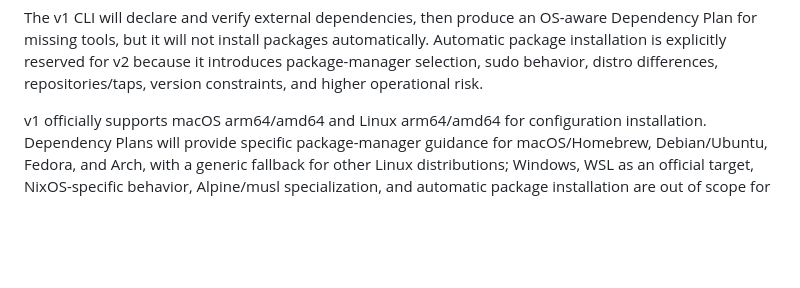
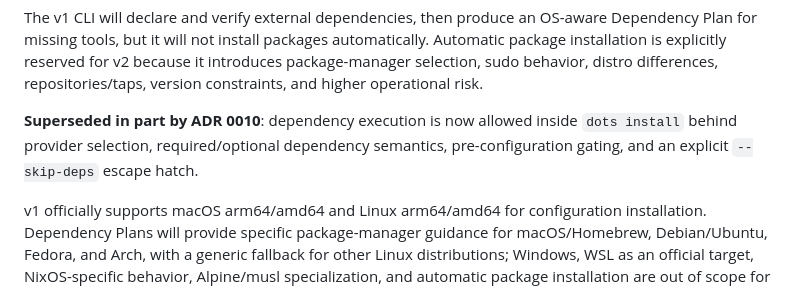
Before and after one commit to yersonargotev/dots, a Markdown page: docs/adr/0001-bootstrap-with-go-cli.md, the part around the change. GitHub-like rendering; blank space fills up the shorter version.

Commit message:
docs(adr): record dependency provisioning decision
Closes #190

```diff
--- a/docs/adr/0001-bootstrap-with-go-cli.md
+++ b/docs/adr/0001-bootstrap-with-go-cli.md
@@ -15,6 +15,8 @@ Conflict resolution will support `skip`, `replace`, `adopt`, and `diff`. Interac
 Secrets are excluded from the repository-owned Source of Truth. Shared configuration may reference ignored local files or external stores, but private keys, tokens, credential files, authenticated CLI state, and sensitive environment values must not be managed as shared dotfiles. The CLI should provide a Secret Scan guardrail through commands such as `dots doctor` or `dots check`, while making clear that pattern scanning is not a full security audit.
 
 The v1 CLI will declare and verify external dependencies, then produce an OS-aware Dependency Plan for missing tools, but it will not install packages automatically. Automatic package installation is explicitly reserved for v2 because it introduces package-manager selection, sudo behavior, distro differences, repositories/taps, version constraints, and higher operational risk.
+
+**Superseded in part by ADR 0010**: dependency execution is now allowed inside `dots install` behind provider selection, required/optional dependency semantics, pre-configuration gating, and an explicit `--skip-deps` escape hatch.
 
 v1 officially supports macOS arm64/amd64 and Linux arm64/amd64 for configuration installation. Dependency Plans will provide specific package-manager guidance for macOS/Homebrew, Debian/Ubuntu, Fedora, and Arch, with a generic fallback for other Linux distributions; Windows, WSL as an official target, NixOS-specific behavior, Alpine/musl specialization, and automatic package installation are out of scope for v1.
 
```
Also changed, not shown: CONTEXT.md (+5 -0 lines), docs/adr/0010-integrated-dependency-provisioning.md (added, +13 -0 lines).
